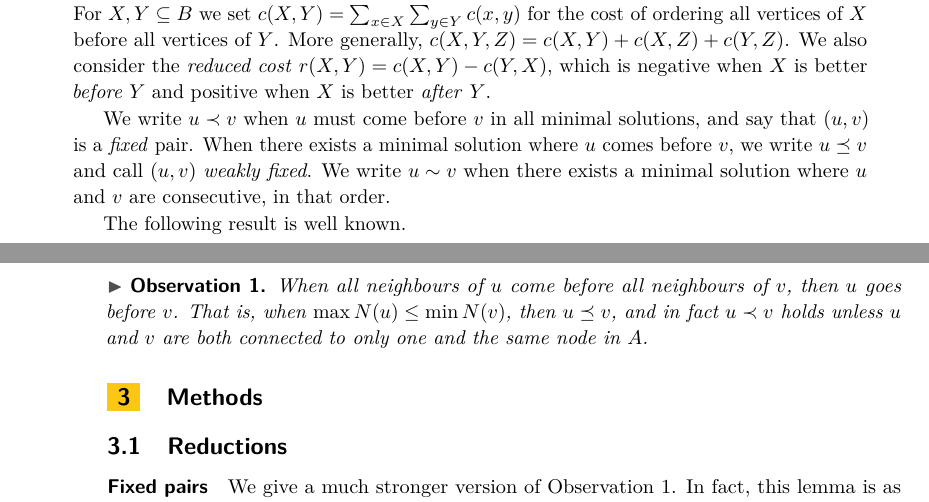
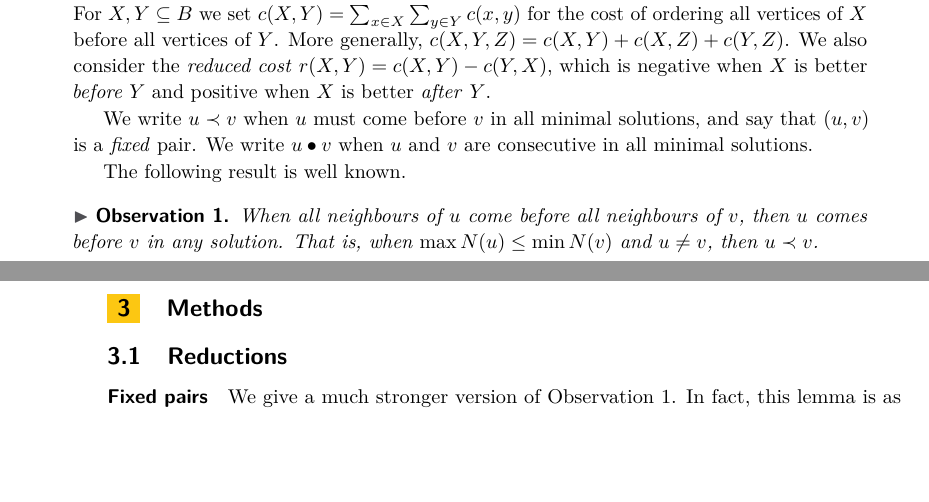
Before and after one commit to mjdv/ocmu64, a LaTeX paper (tex/description.tex): two parts of pages 1 and 2 of 4, joined at a grey line, cut so that both start at the same text, the shorter picture padded with empty space. Compiled offline with pdfLaTeX.

Commit message:
simplify gluing to only \b variant

```diff
--- a/tex/description.tex
+++ b/tex/description.tex
@@ -59,7 +59,7 @@
 \newcommand{\R}{\mathbb R}
 \renewcommand{\b}{\prec}
 \newcommand{\be}{\preceq}
-\newcommand{\g}{\sim}
+\newcommand{\g}{\bullet}
 \renewcommand{\u}{\overline{u}}
 \renewcommand{\v}{\overline{v}}
 \newcommand{\w}{\overline{w}}
@@ -107,18 +107,16 @@ c(Y, Z)$. We also consider the \emph{reduced cost} $r(X,Y) = c(X, Y) - c(Y, X)$,
 negative when $X$ is better \emph{before} $Y$ and positive when $X$ is better \emph{after} $Y$.
 
 We write $u\b v$ when $u$ must come before $v$ in all minimal solutions, and say that $(u, v)$
-is a \emph{fixed} pair. When there exists a minimal solution where $u$ comes before $v$, we
-write $u \be v$ and call $(u, v)$ \emph{weakly fixed}.
-We write $u\g v$ when there exists a minimal solution where $u$ and $v$ are
-consecutive, in that order.
+is a \emph{fixed} pair.
+We write $u\g v$ when $u$ and $v$ are consecutive in all minimal solutions.
 
 The following result is well known.
 
 % TODO: Citation
 \begin{observation}\label{lem:weak}
-  When all neighbours of $u$ come before all neighbours of $v$, then $u$ goes before $v$. That
-    is, when $\max N(u) \leq \min N(v)$, then $u\be v$, and in fact $u \b v$ holds
-    unless $u$ and $v$ are both connected to only one and the same node in $A$.
+  When all neighbours of $u$ come before all neighbours of $v$, then $u$ comes
+  before $v$ in any solution.
+  That is, when $\max N(u) \leq \min N(v)$ and $u\neq v$, then $u\b v$.
 \end{observation}
 
 \section{Methods}
```
Also changed, not shown: tex/description.tex (6 more changed lines).
